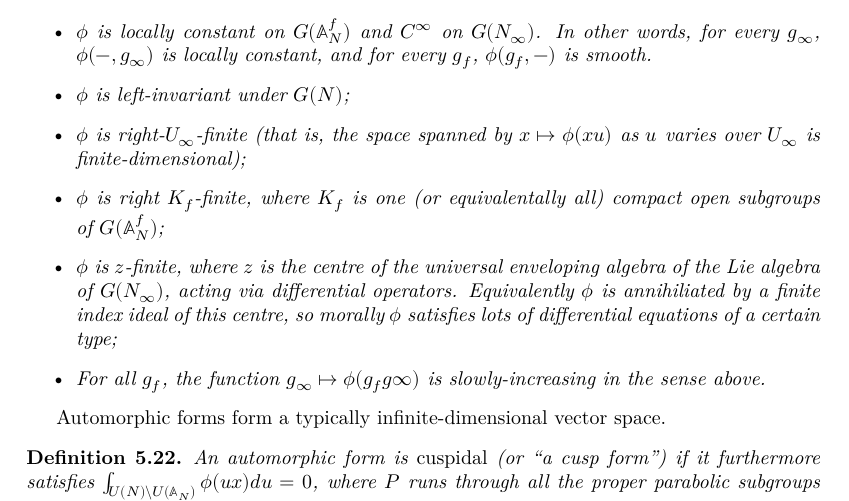
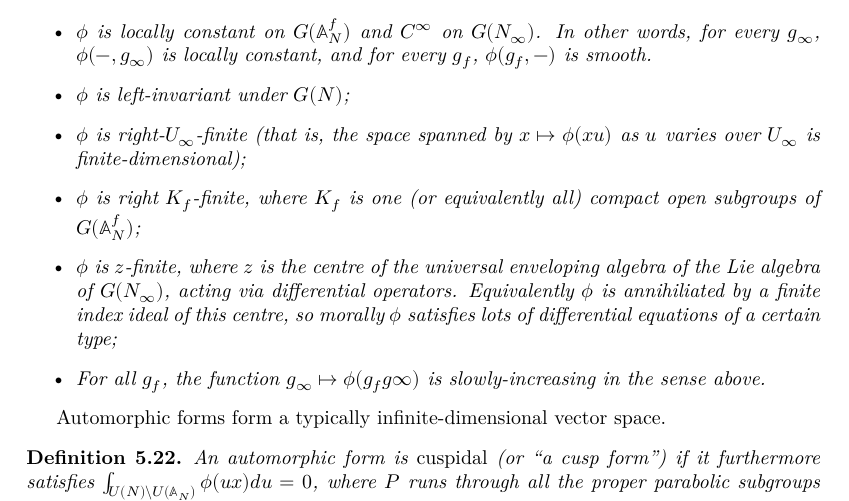
Before and after one commit to ImperialCollegeLondon/FLT, a LaTeX thesis (blueprint/src/print.tex, which reads blueprint/src/chapter/chtopbestiary.tex): part of page 23 of 27, cut so that both start at the same text. Compiled offline with XeLaTeX.

Commit message:
Fix typos

```diff
--- a/blueprint/src/chapter/chtopbestiary.tex
+++ b/blueprint/src/chapter/chtopbestiary.tex
@@ -158,7 +158,7 @@ We can now give the definition of an automorphic form. For FLT we only need the
         \item $\phi$ is locally constant on $G(\A_N^f)$ and $C^\infty$ on $G(N_\infty)$. In other words, for every $g_\infty$, $\phi(-,g_\infty)$ is locally constant, and for every $g_f$, $\phi(g_f,-)$ is smooth.
         \item $\phi$ is left-invariant under $G(N)$;
         \item $\phi$ is right-$U_\infty$-finite (that is, the space spanned by $x\mapsto \phi(xu)$ as $u$ varies over $U_\infty$ is finite-dimensional);
-        \item $\phi$ is right $K_f$-finite, where $K_f$ is one (or equivalentally all) compact open subgroups of $G(\A_N^f)$;
+        \item $\phi$ is right $K_f$-finite, where $K_f$ is one (or equivalently all) compact open subgroups of $G(\A_N^f)$;
         \item $\phi$ is $\mathcal{z}$-finite, where $\mathcal{z}$ is the centre of the universal enveloping algebra of the Lie algebra of $G(N_\infty)$, acting via differential operators. Equivalently $\phi$ is annihiliated by a finite index ideal of this centre, so morally $\phi$ satisfies lots of differential equations of a certain type;
         \item For all $g_f$, the function $g_\infty\mapsto \phi(g_f g\infty)$ is slowly-increasing in the sense above.
     \end{itemize}
```
Also changed, not shown: blueprint/src/chapter/chtopbestiary.tex (2 more changed lines).
